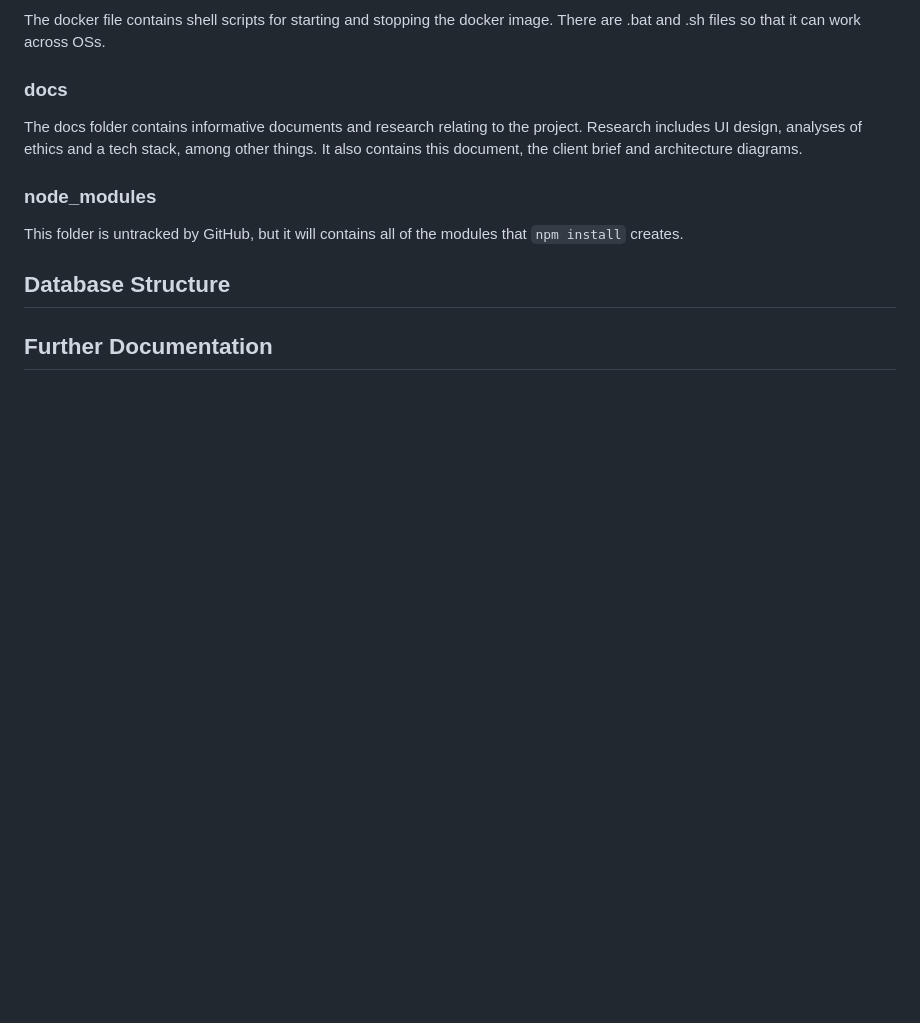
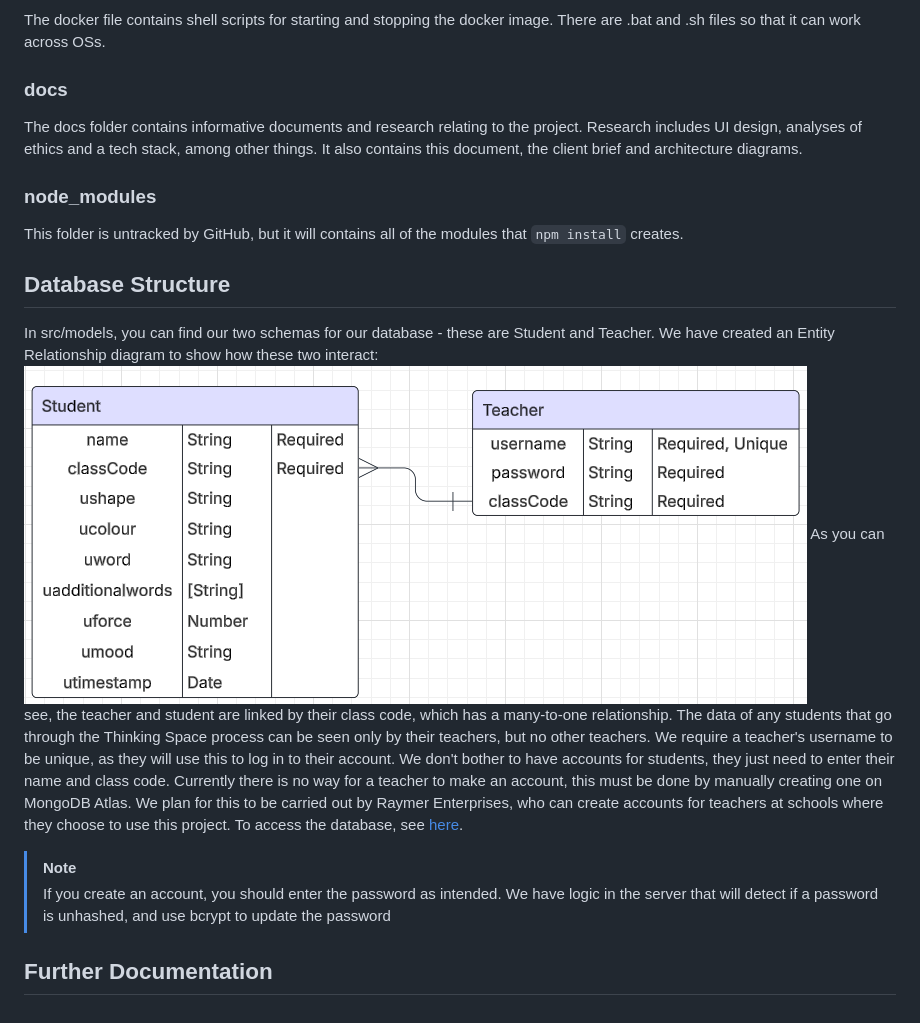
Before and after one commit to emmaegnot/thinking-space, a Markdown page: docs/handover.md, the part around the change. Rendered like a GitHub page; pictures changed too: docs/image.png (added); blank space fills up the shorter version.

```diff
--- a/docs/handover.md
+++ b/docs/handover.md
@@ -143,4 +143,11 @@ This folder is untracked by GitHub, but it will contains all of the modules that
 
 ## Database Structure
 
+In src/models, you can find our two schemas for our database - these are Student and Teacher. We have created an Entity Relationship diagram to show how these two interact:
+![erd](image.png)
+As you can see, the teacher and student are linked by their class code, which has a many-to-one relationship. The data of any students that go through the Thinking Space process can be seen only by their teachers, but no other teachers.
+We require a teacher's username to be unique, as they will use this to log in to their account. We don't bother to have accounts for students, they just need to enter their name and class code. Currently there is no way for a teacher to make an account, this must be done by manually creating one on MongoDB Atlas. We plan for this to be carried out by Raymer Enterprises, who can create accounts for teachers at schools where they choose to use this project. To access the database, see [here](#accessing-the-database).
+> [!NOTE]
+> If you create an account, you should enter the password as intended. We have logic in the server that will detect if a password is unhashed, and use bcrypt to update the password
+
 ## Further Documentation
```
Also changed, not shown: README.md (+2 -0 lines), docs/entity-relationship-diagram.png (added), image.png (added).
